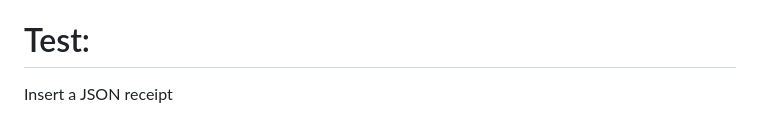
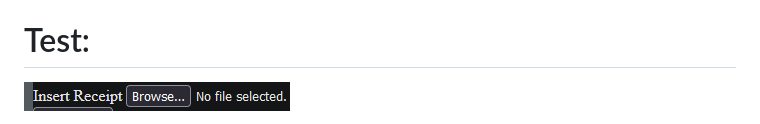
Before and after one commit to GamingSteven9/receipt-processor-challenge, a Markdown page: README.md, the part around the change printed below. Drawn GitHub-style; pictures changed too: screenshots/InsertReceipt.PNG (added).

Commit message:
Add screenshots to README

```diff
--- a/README.md
+++ b/README.md
@@ -28,5 +28,5 @@ Open http://localhost:8000/receipts in a browser
 
 # Test:
 
-Insert a JSON receipt
+![alt text](screenshots/InsertReceipt.PNG "Insert a JSON receipt into the file field")
 
```
Also changed, not shown: other parts of README.md (+9 -1 lines), screenshots/GenerateID.PNG (added), screenshots/GetPoints.PNG (added), screenshots/IDOutput.PNG (added), screenshots/InsertID.PNG (added), screenshots/PointsOutput.PNG (added), 1 other file.
